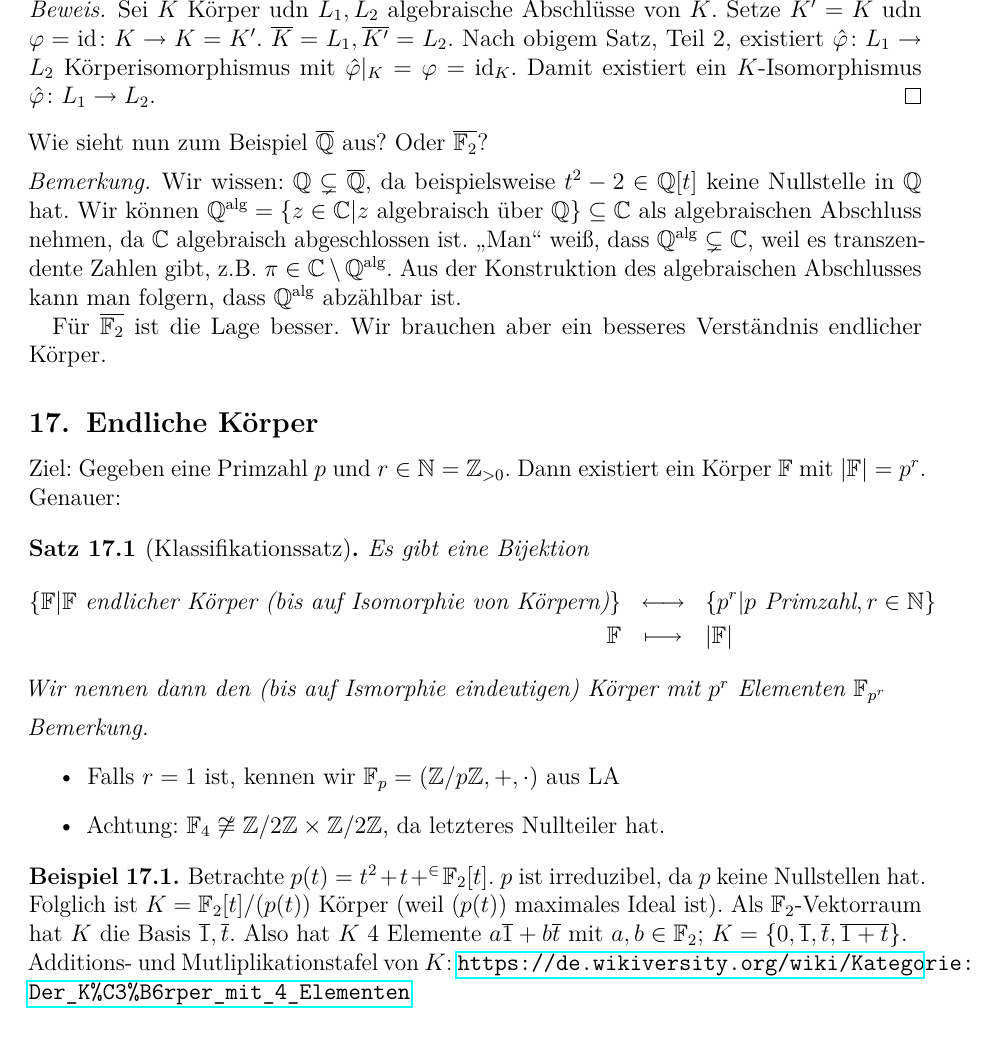
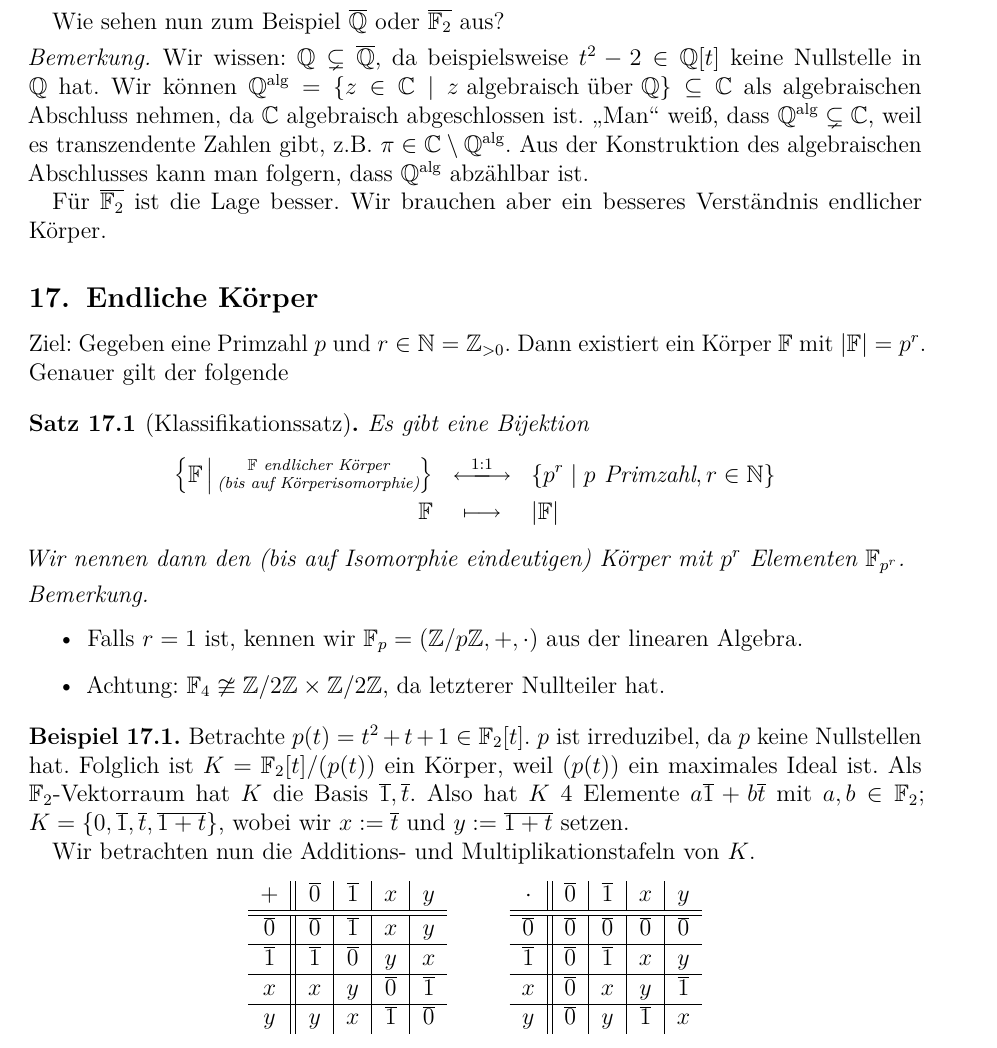
Before and after one commit to lkempf/AlgebraStroppel, a LaTeX document (einfalg.tex): part of page 68 of 68 before the commit and part of page 68 of 69 after it, cut at the place of the change. Compiled offline with pdfLaTeX.

Commit message:
Vorlesung vom 11.12. wiederbesucht.

```diff
--- a/einfalg.tex
+++ b/einfalg.tex
@@ -2737,8 +2730,0 @@ Damit folgt der Eindeutigkeitssatz \ref{thm:16.3}:
-\begin{proof}
-	Sei $K$ Körper udn $L_1, L_2$ algebraische Abschlüsse von $K$. Setze $K' = K$ udn $\phi = \id\colon K\to K = K'$. $\overline{K} = L_1, \overline{K'} = L_2$. Nach obigem Satz, Teil 2, existiert $\hat{\phi}\colon L_1\to L_2$ Körperisomorphismus mit $\hat{\phi}|_K = \phi = \id_K$. Damit existiert ein $K$-Isomorphismus $\hat{\phi}\colon L_1\to L_2$.
-\end{proof}
-
-\noindent
-Wie sieht nun zum Beispiel $\overline{\IQ}$ aus? Oder $\overline{\IF_2}$?
-\begin{bem}
-	Wir wissen: $\IQ\subsetneq \overline{\IQ}$, da beispielsweise $t^2-2\in \IQ[t]$ keine Nullstelle in $\IQ$ hat. Wir können $\IQ^{\text{alg}} = \{z\in \IC|z\text{ algebraisch über } \IQ\}\subseteq \IC$ als algebraischen Abschluss nehmen, da $\IC$ algebraisch abgeschlossen ist. \glqq Man\grqq\ weiß, dass $\IQ^{\text{alg}} \subsetneq \IC$, weil es transzendente Zahlen gibt, z.B. $\pi\in\IC\setminus\IQ^{\text{alg}}$.
@@ -2745,31 +2739,58 @@ Wie sieht nun zum Beispiel $\overline{\IQ}$ aus? Oder $\overline{\IF_2}$?
+\medskip
+
+Wie sehen nun zum Beispiel $\overline{\IQ}$ oder $\overline{\IF_2}$ aus?
+\begin{bem}
+	Wir wissen: $\IQ\subsetneq \overline{\IQ}$, da beispielsweise $t^2-2\in \IQ[t]$ keine Nullstelle in $\IQ$ hat. Wir können $\IQ^{\text{alg}} = \{z\in \IC\mid \text{$z$ algebraisch über $\IQ$}\}\subseteq \IC$ als algebraischen Abschluss nehmen, da $\IC$ algebraisch abgeschlossen ist. \glqq Man\grqq\ weiß, dass $\IQ^{\text{alg}} \subsetneq \IC$, weil es transzendente Zahlen gibt, z.B. $\pi\in\IC\setminus\IQ^{\text{alg}}$.
 	Aus der Konstruktion des algebraischen Abschlusses kann man folgern, dass $\IQ^{\text{alg}}$ abzählbar ist.
 
 	Für $\overline{\IF_2}$ ist die Lage besser. Wir brauchen aber ein besseres Verständnis endlicher Körper.
 \end{bem}
 
 \subsection{Endliche Körper}
-Ziel: Gegeben eine Primzahl $p$ und $r\in\IN= \IZ_{>0}$. Dann existiert ein Körper $\IF$ mit $|\IF| = p^r$. Genauer:
+Ziel: Gegeben eine Primzahl $p$ und $r\in\IN= \IZ_{>0}$. Dann existiert ein Körper $\IF$ mit $|\IF| = p^r$. Genauer gilt der folgende
 \begin{satz}[Klassifikationssatz]
 	Es gibt eine Bijektion
 	\begin{eqnarray*}
-		\{\IF|\IF\text{ endlicher Körper (bis auf Isomorphie von Körpern)}\}& \longleftrightarrow& \{p^r|p \text{ Primzahl}, r\in\IN\}\\
+		\left\{\IF\,\middle|\,\substack{\text{$\IF$ endlicher Körper}\\\text{(bis auf Körperisomorphie)}}\right\}& \xlongleftrightarrow{1:1}& \{p^r\mid \text{$p$ Primzahl}, r\in\IN\}\\
 		\IF & \longmapsto & |\IF|
 	\end{eqnarray*}
-	Wir nennen dann den (bis auf Ismorphie eindeutigen) Körper mit $p^r$ Elementen $\IF_{p^r}$
+	Wir nennen dann den (bis auf Isomorphie eindeutigen) Körper mit $p^r$ Elementen $\IF_{p^r}$.
 \end{satz}
 \begin{bem}
 	\leavevmode
 	\begin{itemize}
-		\item Falls $r = 1$ ist, kennen wir $\IF_p = (\IZ/p\IZ, +, \cdot)$ aus LA
-		\item Achtung: $\IF_4 \not\cong \IZ/2\IZ\times \IZ/2\IZ$, da letzteres Nullteiler hat.
+		\item Falls $r = 1$ ist, kennen wir $\IF_p = (\IZ/p\IZ, +, \cdot)$ aus der linearen Algebra.
+		\item Achtung: $\IF_4 \ncong \IZ/2\IZ\times \IZ/2\IZ$, da letzterer Nullteiler hat.
 	\end{itemize}
 \end{bem}
 \begin{bsp}
-	Betrachte $p(t) = t^2+t+^\in \IF_2[t]$. $p$ ist irreduzibel, da $p$ keine Nullstellen hat. Folglich ist $K = \IF_2[t]/(p(t))$ Körper (weil $(p(t))$ maximales Ideal ist). Als $\IF_2$-Vektorraum hat $K$ die Basis $\overline{1}, \overline{t}$. Also hat $K$ 4 Elemente $a\overline{1}+b\overline{t}$ mit $a,b\in \IF_2$; $K = \{0,\overline{ 1},\overline{ t}, \overline{1+t}\}$.
-
-	\noindent
-	Additions- und Mutliplikationstafel von $K$:  \url{https://de.wikiversity.org/wiki/Kategorie:Der_K%C3%B6rper_mit_4_Elementen}
-	%TODO: Additions- und Multiplikationstafel für IF_4
+	Betrachte $p(t) = t^2+t+1\in \IF_2[t]$. $p$ ist irreduzibel, da $p$ keine Nullstellen hat. Folglich ist $K = \IF_2[t]/(p(t))$ ein Körper, weil $(p(t))$ ein maximales Ideal ist. Als $\IF_2$-Vektorraum hat $K$ die Basis $\overline{1}, \overline{t}$. Also hat $K$ 4 Elemente $a\overline{1}+b\overline{t}$ mit $a,b\in \IF_2$; $K = \{0,\overline{ 1},\overline{ t}, \overline{1+t}\}$, wobei wir $x := \ol t$ und $y := \ol{1+t}$ setzen.
+
+	Wir betrachten nun die Additions- und Multiplikationstafeln von $K$.
+	\begin{center}
+		\begin{tabular}{c||c|c|c|c}
+			$+$ & $\ol 0$ & $\ol 1$ & $x$ & $y$  \\
+			\hline \hline
+			$\ol 0$ & $\ol 0$ & $\ol 1$ & $x$ & $y$ \\
+			\hline
+			$\ol 1$ & $\ol 1$ & $\ol 0$ & $y$ & $x$ \\
+			\hline
+			$x$ & $x$ & $y$ & $\ol 0$ & $\ol 1$ \\
+			\hline
+			$y$ & $y$ & $x$ & $\ol 1$ & $\ol 0$ \\
+		\end{tabular} $\qquad$
+		\begin{tabular}{c||c|c|c|c}
+			$\cdot$ & $\ol 0$ & $\ol 1$ & $x$ & $y$  \\
+			\hline \hline
+			$\ol 0$ & $\ol 0$ & $\ol 0$ & $\ol 0$ & $\ol 0$ \\
+			\hline
+			$\ol 1$ & $\ol 0$ & $\ol 1$ & $x$ & $y$ \\
+			\hline
+			$x$ & $\ol 0$ & $x$ & $y$ & $\ol 1$ \\
+			\hline
+			$y$ & $\ol 0$ & $y$ & $\ol 1$ & $x$ \\
+		\end{tabular}
+	\end{center}
 
 	\noindent Beobachtungen:
 	\begin{itemize}
```
Also changed, not shown: einfalg.tex (86 more changed lines).
